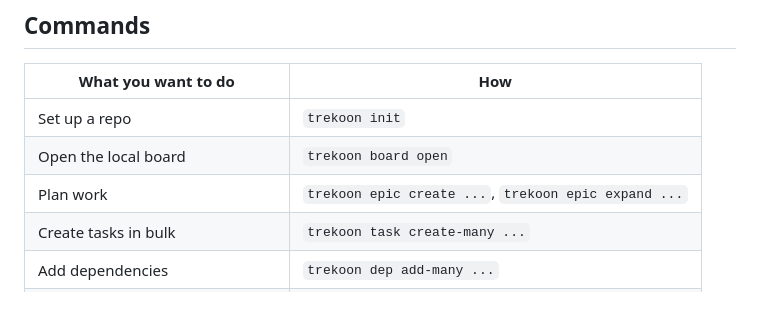
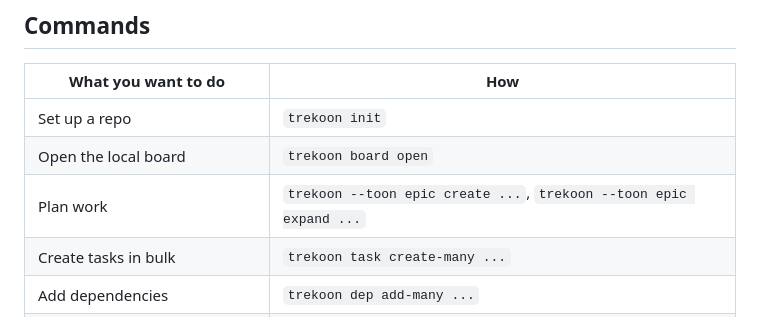
Before and after one commit to KristjanPikhof/Trekoon, a Markdown page: README.md, the part around the change. Drawn GitHub-style.

Commit message:
Document universal Trekoon harness guidance
- Update README guidance for the universal Trekoon harness
- Clarify setup and usage details for the new feature branch

```diff
--- a/README.md
+++ b/README.md
@@ -215,7 +215,7 @@ shell, worktree, or browser tab show up live without a manual refresh.
 | --- | --- |
 | Set up a repo | `trekoon init` |
 | Open the local board | `trekoon board open` |
-| Plan work | `trekoon epic create ...`, `trekoon epic expand ...` |
+| Plan work | `trekoon --toon epic create ...`, `trekoon --toon epic expand ...` |
 | Create tasks in bulk | `trekoon task create-many ...` |
 | Add dependencies | `trekoon dep add-many ...` |
 | Start an agent session | `trekoon session --epic <id>` |
```
